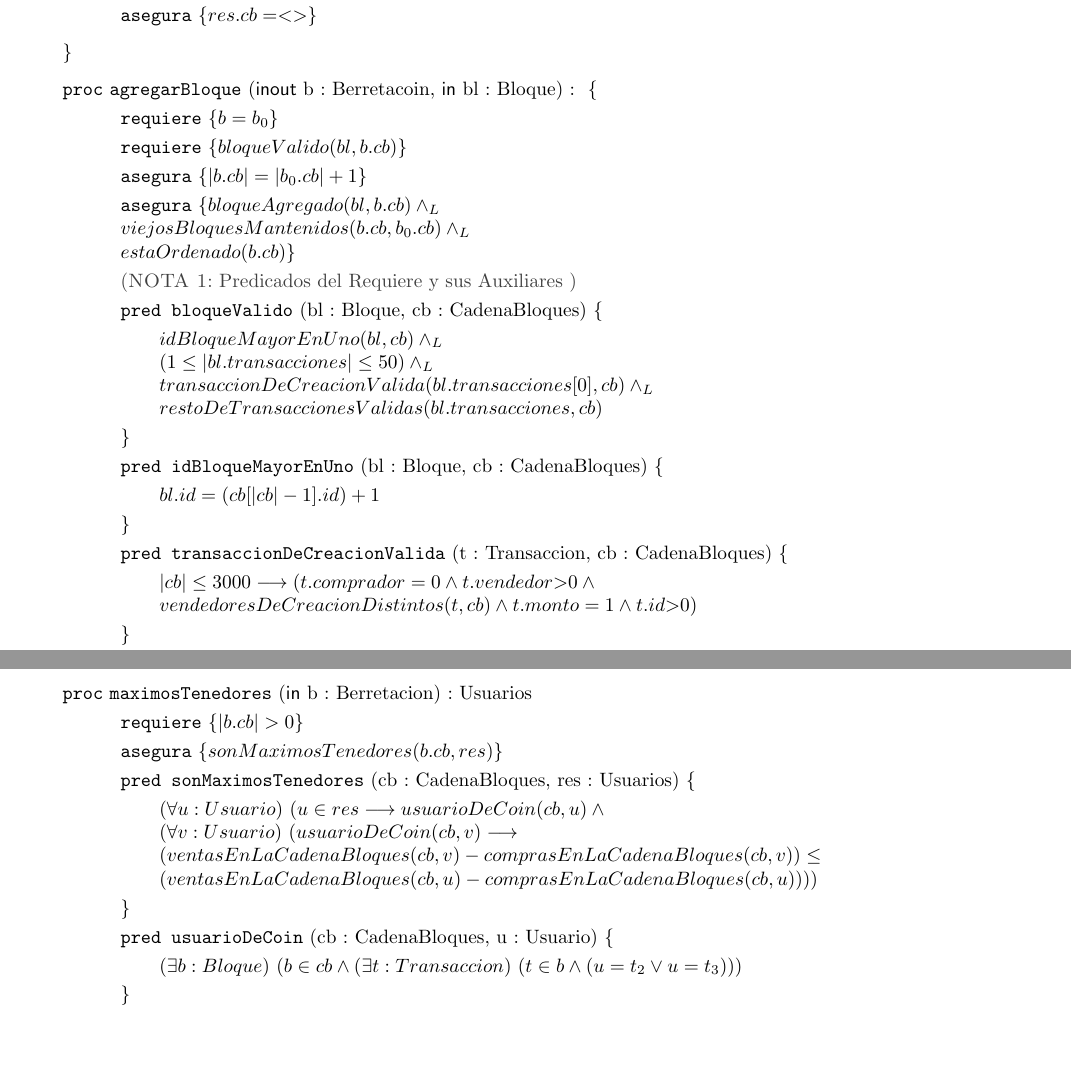
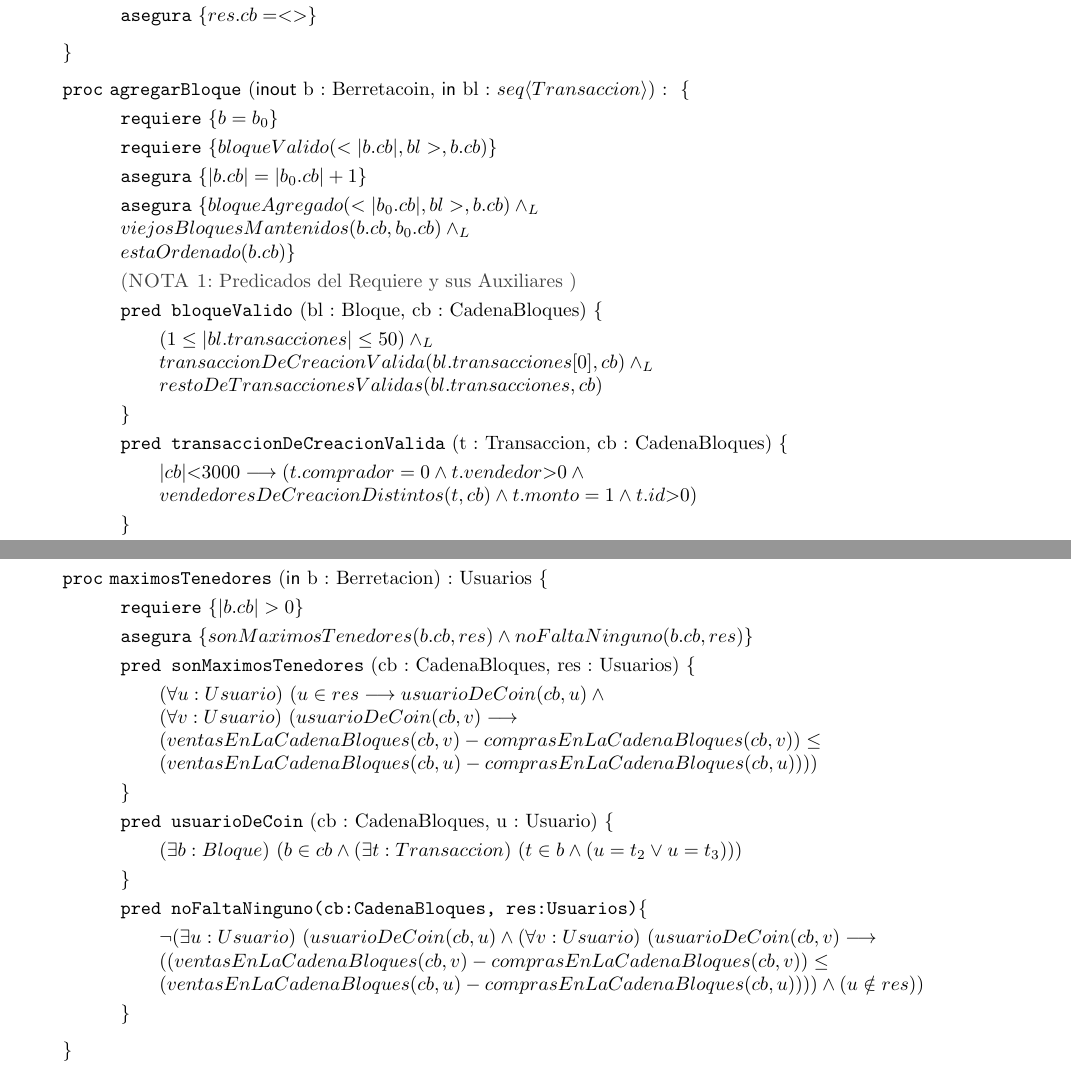
Before and after one commit to Jasson-01/Algoritmos-y-EstructuraDeDatos-UBA, a LaTeX document (TP/TP1/TP/Tp_23-59.tex): two parts of pages 2 and 3 of 4 before the commit and two parts of pages 2 and 4 of 4 after it, joined at a grey line, cut so that both start at the same text. Compiled offline with pdfLaTeX.

Commit message:
Update Tp_23-59.tex
Reentrega TP1_AED

```diff
--- a/TP/TP1/TP/Tp_23-59.tex
+++ b/TP/TP1/TP/Tp_23-59.tex
@@ -95,27 +95,23 @@ CadenaBloques ES \TLista{Bloque} \\
 	\}
 
 
-	\begin{proc}{agregarBloque}{\textsf{inout} b : Berretacoin, \In bl : Bloque}{ \{ }
+	\begin{proc}{agregarBloque}{\textsf{inout} b : Berretacoin, \In bl : \TLista{Transaccion}}{ \{ }
 
 		\requiere{ b = b_0 }
-		\requiere{ bloqueValido(bl,b.cb)}
+		\requiere{ bloqueValido(<|b.cb|,bl>,b.cb)}
 		\asegura{ |b.cb| = |b_0.cb| + 1}
 
-		\asegura{bloqueAgregado(bl,b.cb) \allowbreak \yLuego \\	 viejosBloquesMantenidos(b.cb, b_0.cb) \yLuego \\ estaOrdenado(b.cb) }
+		\asegura{bloqueAgregado(<|b_0.cb|, bl>,b.cb) \allowbreak \yLuego \\	 viejosBloquesMantenidos(b.cb, b_0.cb) \yLuego \\ estaOrdenado(b.cb) }
 
 		\textcolor{darkgray}{(\textsc{NOTA 1}: Predicados del Requiere y sus Auxiliares )}
 
 		\pred{bloqueValido}{bl : Bloque, cb : CadenaBloques}{
-		idBloqueMayorEnUno(bl,cb) \yLuego \\
 		(1 \leq |bl.transacciones| \leq 50) \yLuego \\
 		transaccionDeCreacionValida(bl.transacciones[0],cb) \yLuego \\ restoDeTransaccionesValidas(bl.transacciones,cb)}
 
-		\pred{idBloqueMayorEnUno}{bl : Bloque, cb : CadenaBloques}{
-		  bl.id = (cb[|cb|-1].id)+1
-		}
 
 		\pred{transaccionDeCreacionValida}{t : Transaccion, cb : CadenaBloques}{
-		|cb| \leq 3000 \implica  (t.comprador = 0 \wedge t.vendedor  \textgreater 0 \wedge  \\
+		|cb| \textless 3000 \implica  (t.comprador = 0 \wedge t.vendedor  \textgreater 0 \wedge  \\
 		vendedoresDeCreacionDistintos(t,cb) \wedge t.monto = 1 \wedge t.id \textgreater 0)
 		}
 
@@ -171,9 +167,10 @@ CadenaBloques ES \TLista{Bloque} \\
 	\end{proc}
 	\}
 
-	\begin{proc}{maximosTenedores}{\In b : Berretacion}{Usuarios}
+	\newpage
+	\begin{proc}{maximosTenedores}{\In b : Berretacion}{Usuarios \{ }
 		\requiere{|b.cb| > 0}
-		\asegura{ sonMaximosTenedores(b.cb, res)}
+		\asegura{ sonMaximosTenedores(b.cb, res) \wedge noFaltaNinguno(b.cb,res)}
 
 		\pred{sonMaximosTenedores}{cb : CadenaBloques, res : Usuarios}{
 		\paraTodo[unalinea]{u}{Usuario}{u \in res \implica usuarioDeCoin(cb,u) \wedge \\
@@ -183,5 +180,8 @@ CadenaBloques ES \TLista{Bloque} \\
 		\pred{usuarioDeCoin}{cb : CadenaBloques, u : Usuario}{
 		\existe[unalinea]{b}{Bloque}{b \in cb \wedge \existe[unalinea]{t}{Transaccion}{t \in b \wedge (u = t_2 \vee u = t_3)}}}
 
+		\pred{noFaltaNinguno(cb:CadenaBloques, res:Usuarios)}{}{
+	    \neg\existe[unalinea]{u}{Usuario}{usuarioDeCoin(cb,u)  \wedge \paraTodo[unalinea]{v}{Usuario}{usuarioDeCoin(cb,v) \implica \\
+	    ((ventasEnLaCadenaBloques(cb,v) - comprasEnLaCadenaBloques(cb,v)) \leq \\ (ventasEnLaCadenaBloques(cb,u) - comprasEnLaCadenaBloques(cb,u)))} \wedge ( u \notin res  ) }}
 
 	\end{proc}
```
Also changed, not shown: TP/TP1/TP/Tp_23-59.tex (10 more changed lines).
